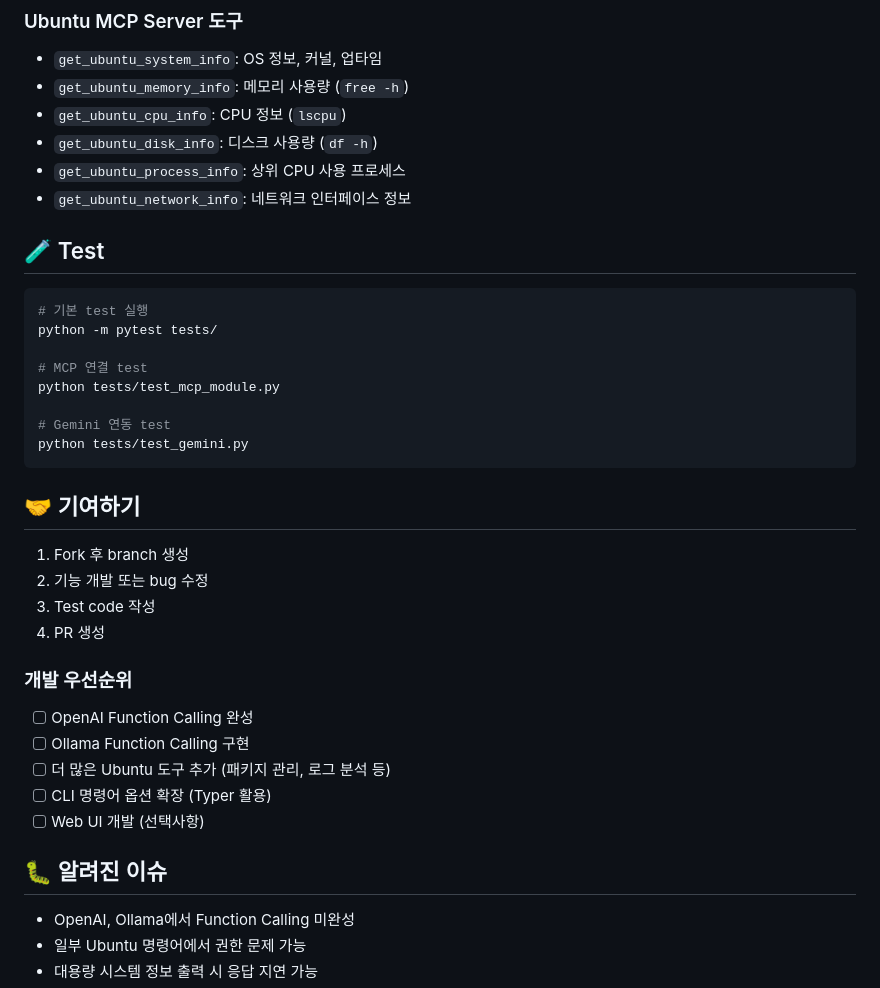
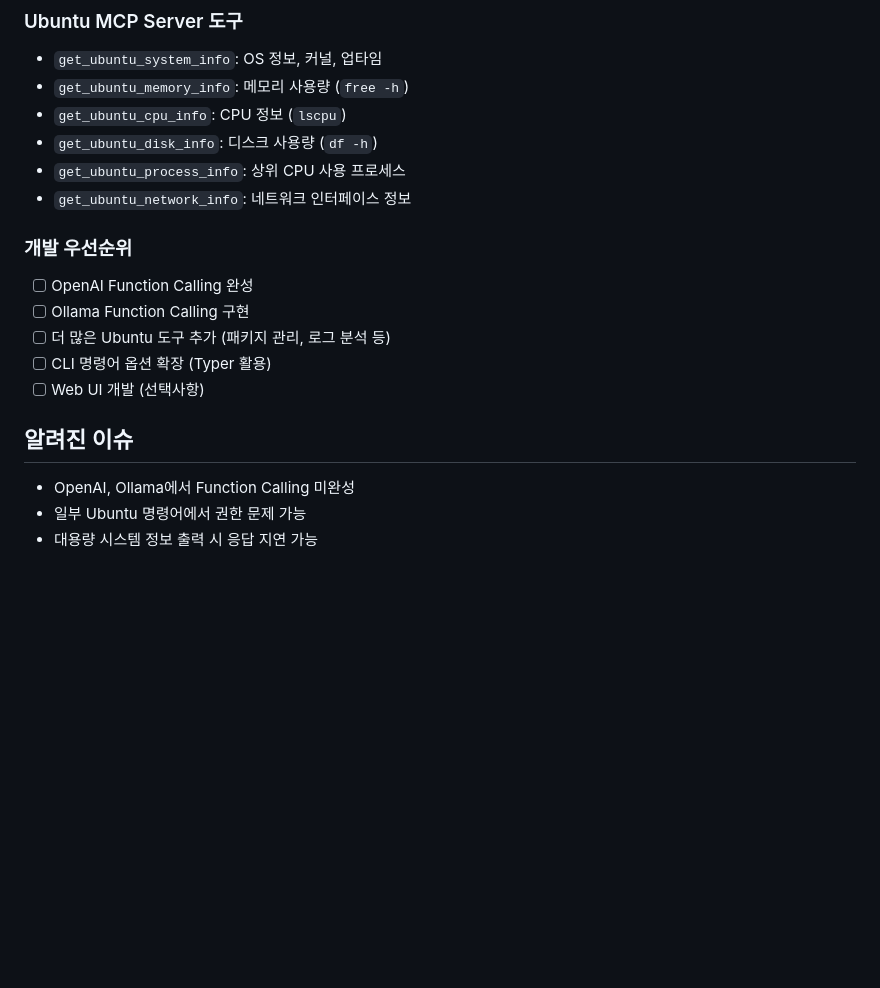
Before and after one commit to jih4855/MCP_cli_client, a Markdown page: README.md, the part around the change. Rendered like a GitHub page; blank space fills up the shorter version.

````diff
--- a/README.md
+++ b/README.md
@@ -277,25 +277,6 @@ assistant: 총 메모리 8GB 중 4.2GB 사용 중이고, 3.8GB가 사용 가능
 - `get_ubuntu_process_info`: 상위 CPU 사용 프로세스
 - `get_ubuntu_network_info`: 네트워크 인터페이스 정보
 
-## 🧪 Test
-
-```bash
-# 기본 test 실행
-python -m pytest tests/
-
-# MCP 연결 test
-python tests/test_mcp_module.py
-
-# Gemini 연동 test
-python tests/test_gemini.py
-```
-
-## 🤝 기여하기
-
-1. Fork 후 branch 생성
-2. 기능 개발 또는 bug 수정
-3. Test code 작성
-4. PR 생성
 
 ### 개발 우선순위
 
@@ -305,7 +286,7 @@ python tests/test_gemini.py
 - [ ] CLI 명령어 옵션 확장 (Typer 활용)
 - [ ] Web UI 개발 (선택사항)
 
-## 🐛 알려진 이슈
+## 알려진 이슈
 
 - OpenAI, Ollama에서 Function Calling 미완성
 - 일부 Ubuntu 명령어에서 권한 문제 가능
````
